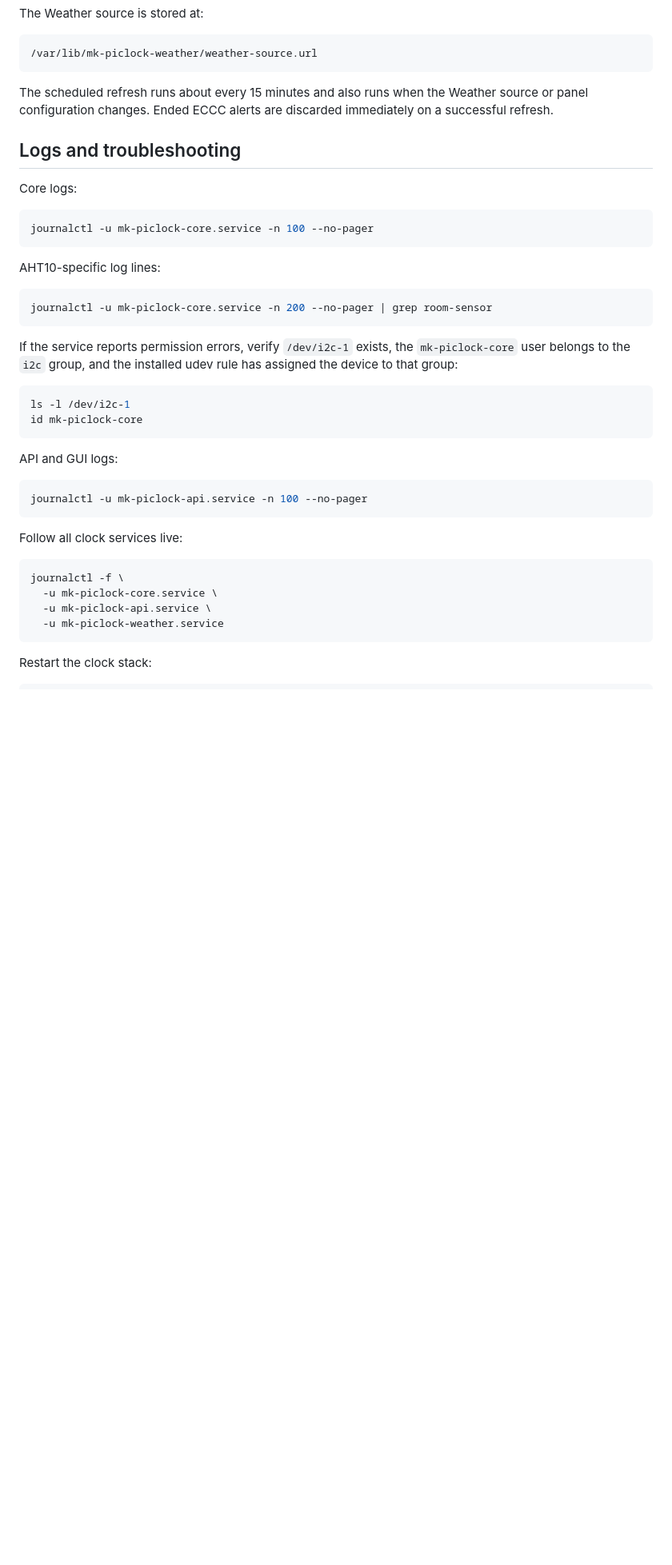
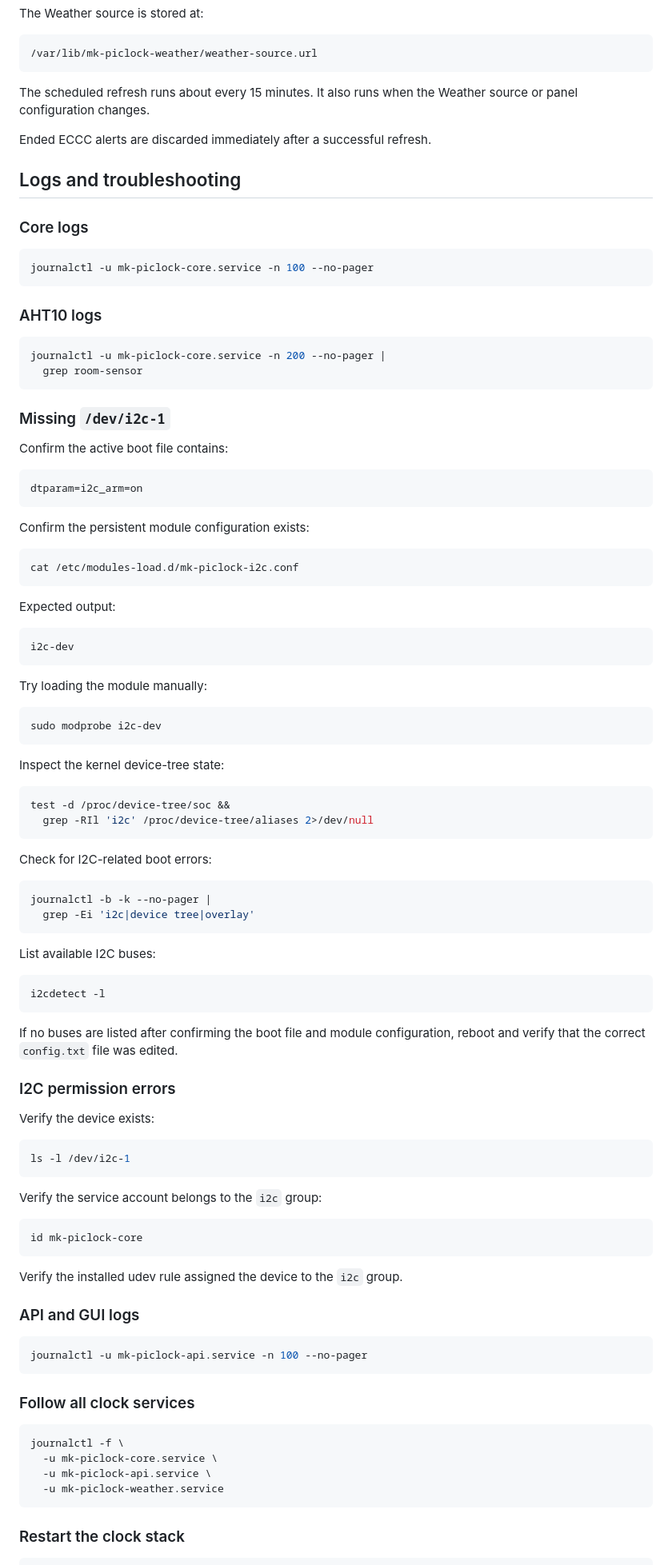
Before and after one commit to mkinderwater/mk-piclock-adult, a Markdown page: install.md, the part around one of its changes. Shown at 80% size. Rendered like a GitHub page; blank space fills up the shorter version.

````diff
--- a/install.md
+++ b/install.md
@@ -336,36 +451,96 @@ The Weather source is stored at:
 /var/lib/mk-piclock-weather/weather-source.url
 ```
 
-The scheduled refresh runs about every 15 minutes and also runs when the Weather source or panel configuration changes. Ended ECCC alerts are discarded immediately on a successful refresh.
+The scheduled refresh runs about every 15 minutes. It also runs when the Weather source or panel configuration changes.
+
+Ended ECCC alerts are discarded immediately after a successful refresh.
 
 ## Logs and troubleshooting
 
-Core logs:
+### Core logs
 
 ```bash
 journalctl -u mk-piclock-core.service -n 100 --no-pager
 ```
 
-AHT10-specific log lines:
+### AHT10 logs
 
 ```bash
-journalctl -u mk-piclock-core.service -n 200 --no-pager | grep room-sensor
+journalctl -u mk-piclock-core.service -n 200 --no-pager |
+  grep room-sensor
 ```
 
-If the service reports permission errors, verify `/dev/i2c-1` exists, the `mk-piclock-core` user belongs to the `i2c` group, and the installed udev rule has assigned the device to that group:
+### Missing `/dev/i2c-1`
+
+Confirm the active boot file contains:
+
+```ini
+dtparam=i2c_arm=on
+```
+
+Confirm the persistent module configuration exists:
+
+```bash
+cat /etc/modules-load.d/mk-piclock-i2c.conf
+```
+
+Expected output:
+
+```text
+i2c-dev
+```
+
+Try loading the module manually:
+
+```bash
+sudo modprobe i2c-dev
+```
+
+Inspect the kernel device-tree state:
+
+```bash
+test -d /proc/device-tree/soc &&
+  grep -RIl 'i2c' /proc/device-tree/aliases 2>/dev/null
+```
+
+Check for I2C-related boot errors:
+
+```bash
+journalctl -b -k --no-pager |
+  grep -Ei 'i2c|device tree|overlay'
+```
+
+List available I2C buses:
+
+```bash
+i2cdetect -l
+```
+
+If no buses are listed after confirming the boot file and module configuration, reboot and verify that the correct `config.txt` file was edited.
+
+### I2C permission errors
+
+Verify the device exists:
 
 ```bash
 ls -l /dev/i2c-1
+```
+
+Verify the service account belongs to the `i2c` group:
+
+```bash
 id mk-piclock-core
 ```
 
-API and GUI logs:
+Verify the installed udev rule assigned the device to the `i2c` group.
+
+### API and GUI logs
 
 ```bash
 journalctl -u mk-piclock-api.service -n 100 --no-pager
 ```
 
-Follow all clock services live:
+### Follow all clock services
 
 ```bash
 journalctl -f \
@@ -374,6 +549,6 @@ journalctl -f \
   -u mk-piclock-weather.service
 ```
 
-Restart the clock stack:
+### Restart the clock stack
 
 ```bash
````
Also changed, not shown: other parts of install.md (+185 -48 lines).
